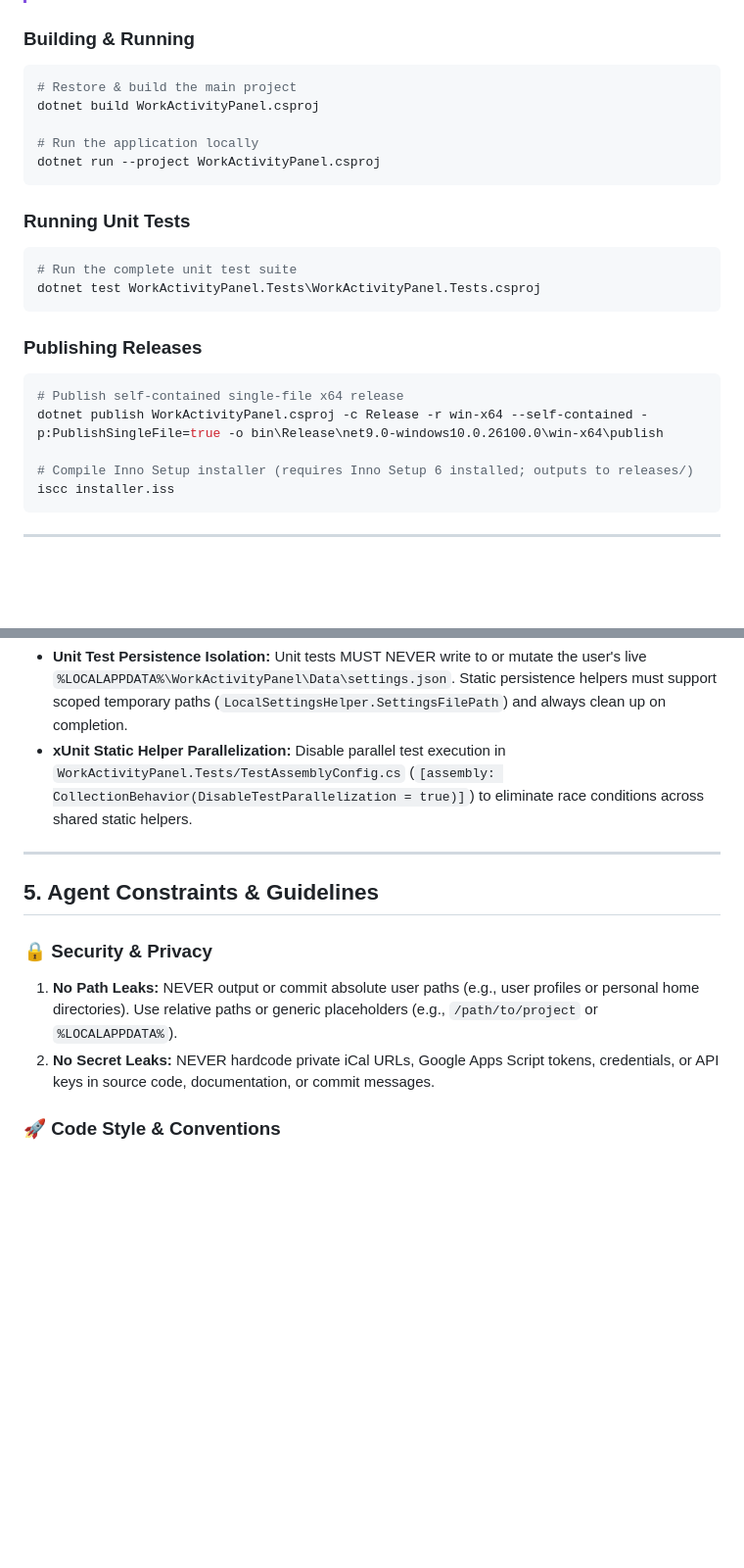
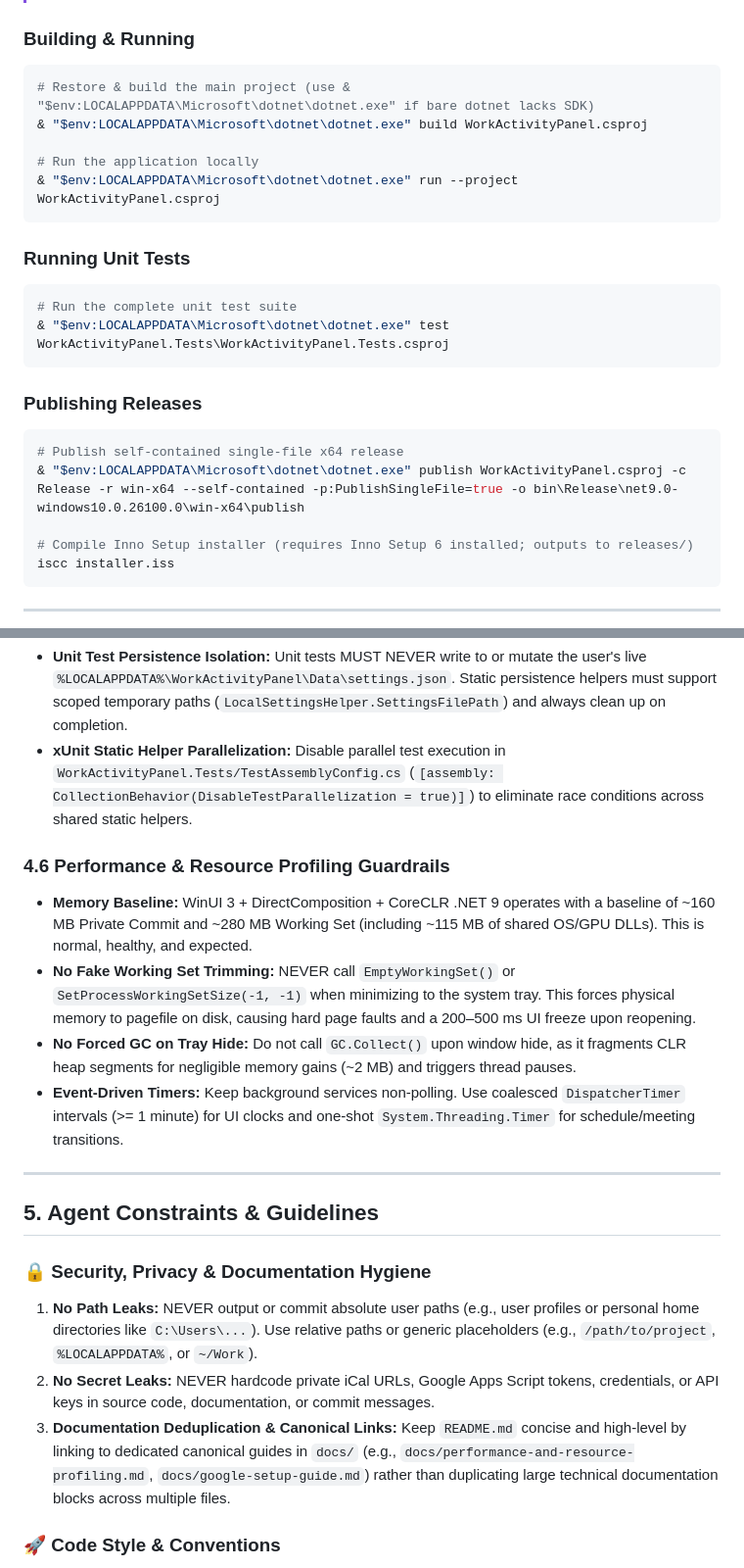
Before and after one commit to AnaCataVC/work-activity-panel, a Markdown page: AGENTS.md, 2 parts joined by grey strips. Shown at 98% size. Rendered like a GitHub page; blank space fills up the shorter version.

Commit message:
docs(agents): update AGENTS.md with performance guardrails and documentation rules

````diff
--- a/AGENTS.md
+++ b/AGENTS.md
@@ -59,23 +59,23 @@ work-activity-panel/
 
 ### Building & Running
 ```powershell
-# Restore & build the main project
-dotnet build WorkActivityPanel.csproj
+# Restore & build the main project (use & "$env:LOCALAPPDATA\Microsoft\dotnet\dotnet.exe" if bare dotnet lacks SDK)
+& "$env:LOCALAPPDATA\Microsoft\dotnet\dotnet.exe" build WorkActivityPanel.csproj
 
 # Run the application locally
-dotnet run --project WorkActivityPanel.csproj
+& "$env:LOCALAPPDATA\Microsoft\dotnet\dotnet.exe" run --project WorkActivityPanel.csproj
 ```
 
 ### Running Unit Tests
 ```powershell
 # Run the complete unit test suite
-dotnet test WorkActivityPanel.Tests\WorkActivityPanel.Tests.csproj
+& "$env:LOCALAPPDATA\Microsoft\dotnet\dotnet.exe" test WorkActivityPanel.Tests\WorkActivityPanel.Tests.csproj
 ```
 
 ### Publishing Releases
 ```powershell
 # Publish self-contained single-file x64 release
-dotnet publish WorkActivityPanel.csproj -c Release -r win-x64 --self-contained -p:PublishSingleFile=true -o bin\Release\net9.0-windows10.0.26100.0\win-x64\publish
+& "$env:LOCALAPPDATA\Microsoft\dotnet\dotnet.exe" publish WorkActivityPanel.csproj -c Release -r win-x64 --self-contained -p:PublishSingleFile=true -o bin\Release\net9.0-windows10.0.26100.0\win-x64\publish
 
 # Compile Inno Setup installer (requires Inno Setup 6 installed; outputs to releases/)
 iscc installer.iss
@@ -118,13 +118,20 @@ iscc installer.iss
 - **Unit Test Persistence Isolation:** Unit tests MUST NEVER write to or mutate the user's live `%LOCALAPPDATA%\WorkActivityPanel\Data\settings.json`. Static persistence helpers must support scoped temporary paths (`LocalSettingsHelper.SettingsFilePath`) and always clean up on completion.
 - **xUnit Static Helper Parallelization:** Disable parallel test execution in `WorkActivityPanel.Tests/TestAssemblyConfig.cs` (`[assembly: CollectionBehavior(DisableTestParallelization = true)]`) to eliminate race conditions across shared static helpers.
 
+### 4.6 Performance & Resource Profiling Guardrails
+- **Memory Baseline:** WinUI 3 + DirectComposition + CoreCLR .NET 9 operates with a baseline of ~160 MB Private Commit and ~280 MB Working Set (including ~115 MB of shared OS/GPU DLLs). This is normal, healthy, and expected.
+- **No Fake Working Set Trimming:** NEVER call `EmptyWorkingSet()` or `SetProcessWorkingSetSize(-1, -1)` when minimizing to the system tray. This forces physical memory to pagefile on disk, causing hard page faults and a 200–500 ms UI freeze upon reopening.
+- **No Forced GC on Tray Hide:** Do not call `GC.Collect()` upon window hide, as it fragments CLR heap segments for negligible memory gains (~2 MB) and triggers thread pauses.
+- **Event-Driven Timers:** Keep background services non-polling. Use coalesced `DispatcherTimer` intervals (>= 1 minute) for UI clocks and one-shot `System.Threading.Timer` for schedule/meeting transitions.
+
 ---
 
 ## 5. Agent Constraints & Guidelines
 
-### 🔒 Security & Privacy
-1. **No Path Leaks:** NEVER output or commit absolute user paths (e.g., user profiles or personal home directories). Use relative paths or generic placeholders (e.g., `/path/to/project` or `%LOCALAPPDATA%`).
+### 🔒 Security, Privacy & Documentation Hygiene
+1. **No Path Leaks:** NEVER output or commit absolute user paths (e.g., user profiles or personal home directories like `C:\Users\...`). Use relative paths or generic placeholders (e.g., `/path/to/project`, `%LOCALAPPDATA%`, or `~/Work`).
 2. **No Secret Leaks:** NEVER hardcode private iCal URLs, Google Apps Script tokens, credentials, or API keys in source code, documentation, or commit messages.
+3. **Documentation Deduplication & Canonical Links:** Keep `README.md` concise and high-level by linking to dedicated canonical guides in `docs/` (e.g., `docs/performance-and-resource-profiling.md`, `docs/google-setup-guide.md`) rather than duplicating large technical documentation blocks across multiple files.
 
 ### 🚀 Code Style & Conventions
 1. **Language:** All source code, identifiers, comments, documentation, and commit messages MUST be in **English**.
````
Also changed, not shown: other parts of AGENTS.md (+2 -0 lines).
